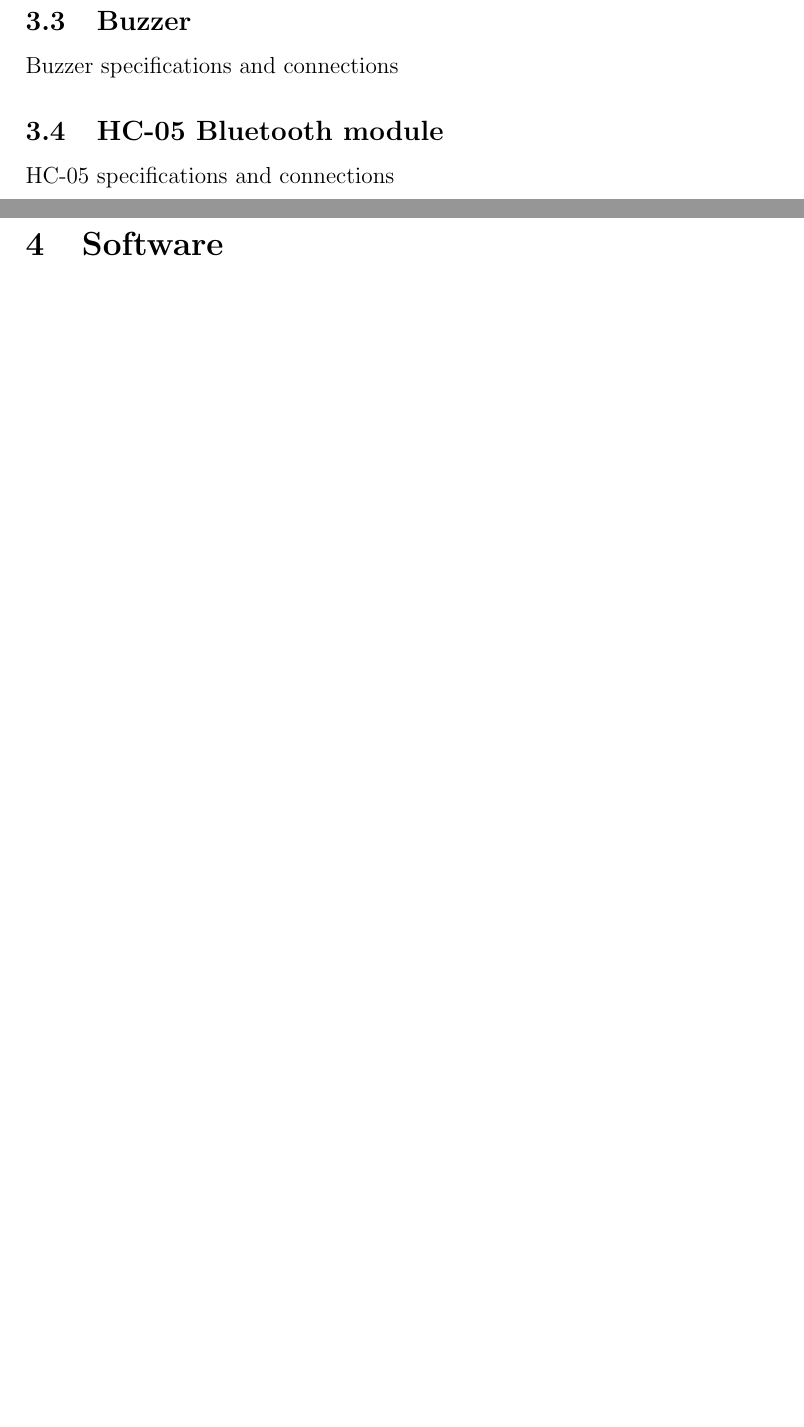
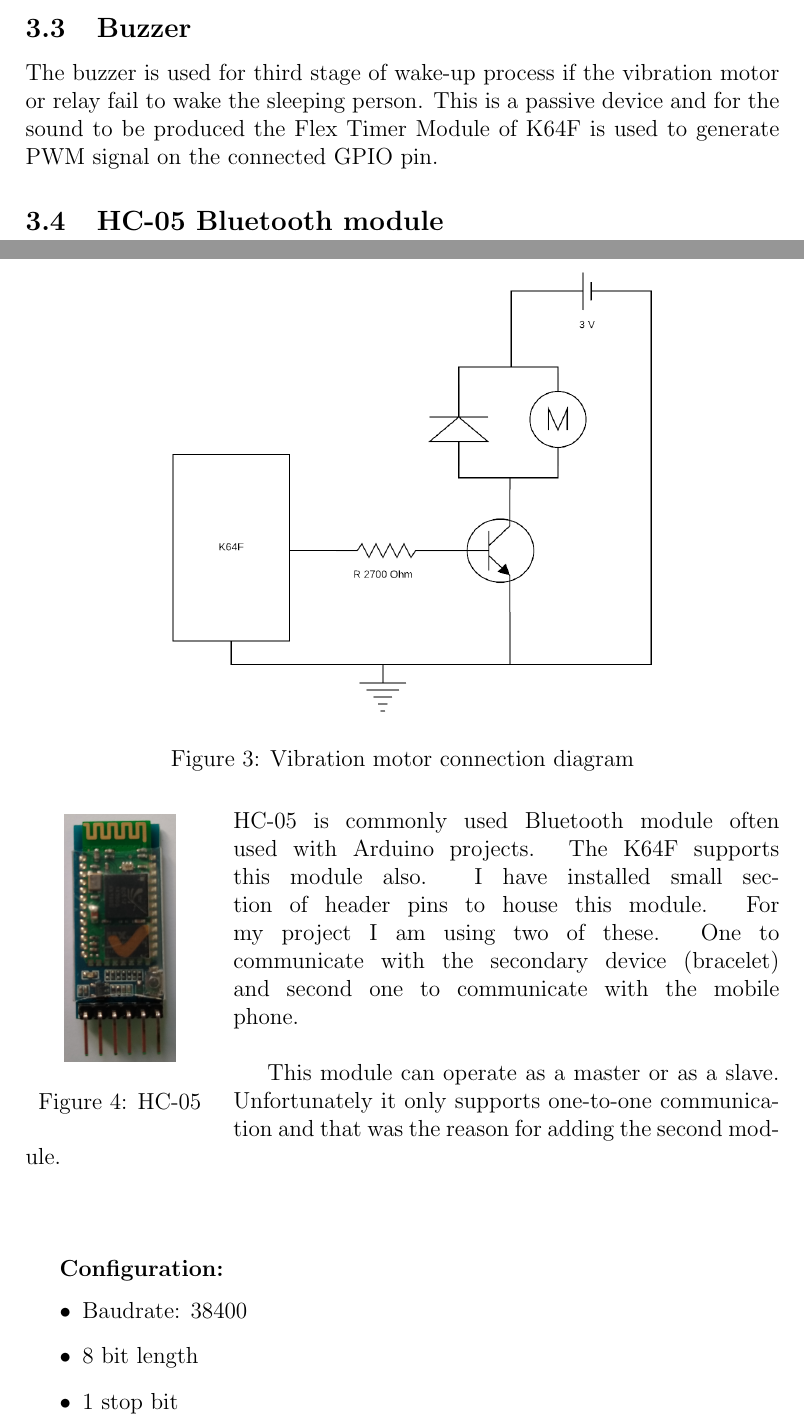
Before and after one commit to zedd-1983/easysleep_report, a LaTeX document (Easysleep_project_report.tex): two parts of pages 9 and 10 of 15 before the commit and two parts of pages 8 and 9 of 17 after it, joined at a grey line, cut so that both start at the same text, the shorter picture padded with empty space. Compiled offline with pdfLaTeX.

Commit message:
hc-05 basic text added, list of figures added

```diff
--- a/Easysleep_project_report.tex
+++ b/Easysleep_project_report.tex
@@ -102,6 +109,7 @@
 		\begin{figure}[h]
 			\centering
 			\includegraphics[scale=0.3]{motor_diag1.png}
+			\caption{Vibration motor connection diagram}
 		\end{figure}
 
 		{\bfseries Motor specifications:}
@@ -116,8 +123,32 @@
 		\subsection{Buzzer}
-		Buzzer specifications and connections
+		The buzzer is used for third stage of wake-up process if the vibration motor or relay fail
+		to wake the sleeping person. This is a passive device and for the sound to be produced
+		the Flex Timer Module of K64F is used to generate PWM signal on the connected GPIO pin.
 
 		\subsection{HC-05 Bluetooth module}
-		HC-05 specifications and connections
+
+		\begin{wrapfigure}{l}{0.25\textwidth}
+			\centering
+			\includegraphics[scale=0.06]{hc-05_1.jpg}
+			\caption[HC-05 Bluetooth module]{HC-05}
+		\end{wrapfigure}
+
+		HC-05 is commonly used Bluetooth module often used with Arduino projects. The K64F supports
+		this module also. I have installed small section of header pins to house this module. For my
+		project I am using two of these. One to communicate with the secondary device (bracelet) and
+		second one to communicate with the mobile phone.\\
+
+		This module can operate as a master or as a slave. Unfortunately it only supports one-to-one
+		communication and that was the reason for adding the second module.\\\\\\
+
+		{\bfseries Configuration:}
+		\begin{itemize}
+			\item Baudrate: 38400
+			\item 8 bit length
+			\item 1 stop bit
+			\item no parity
+
+		\end{itemize}
 		\newpage
 
 
```
Also changed, not shown: Easysleep_project_report.pdf, Easysleep_project_report.tex (10 more changed lines), 5 other files.
